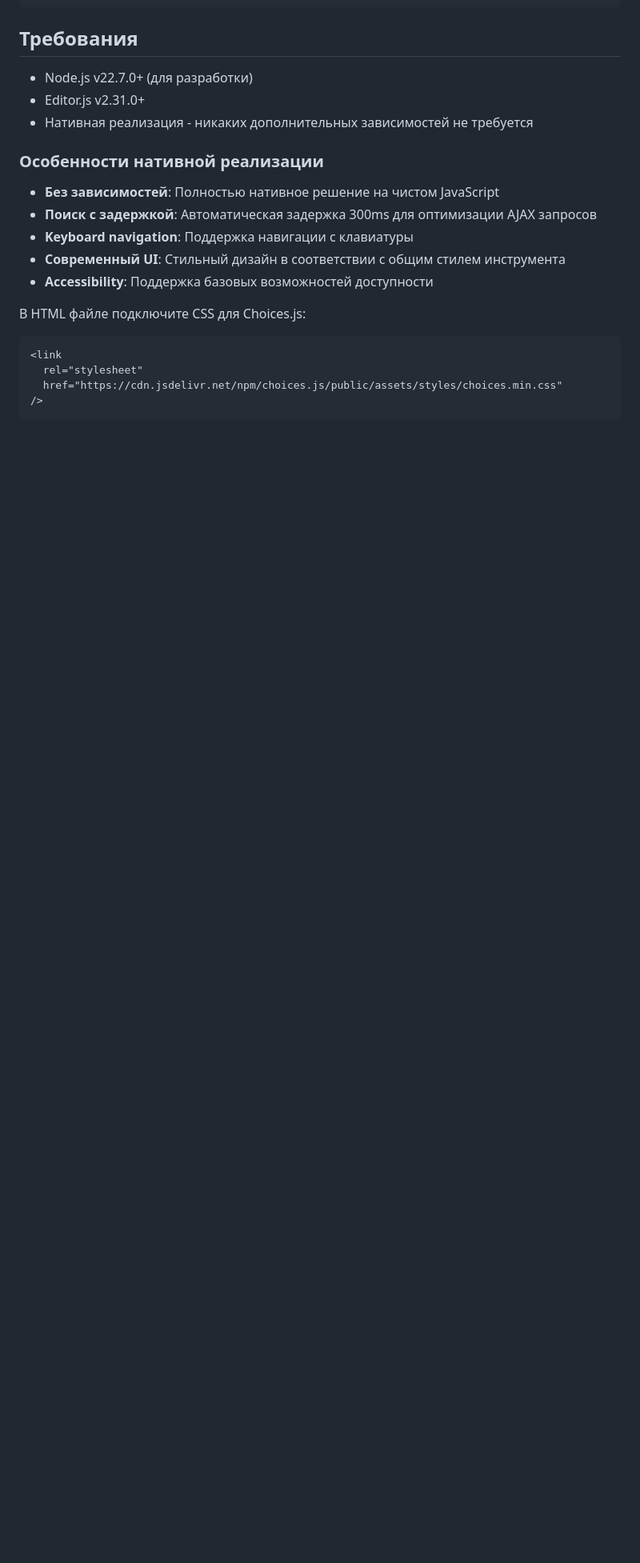
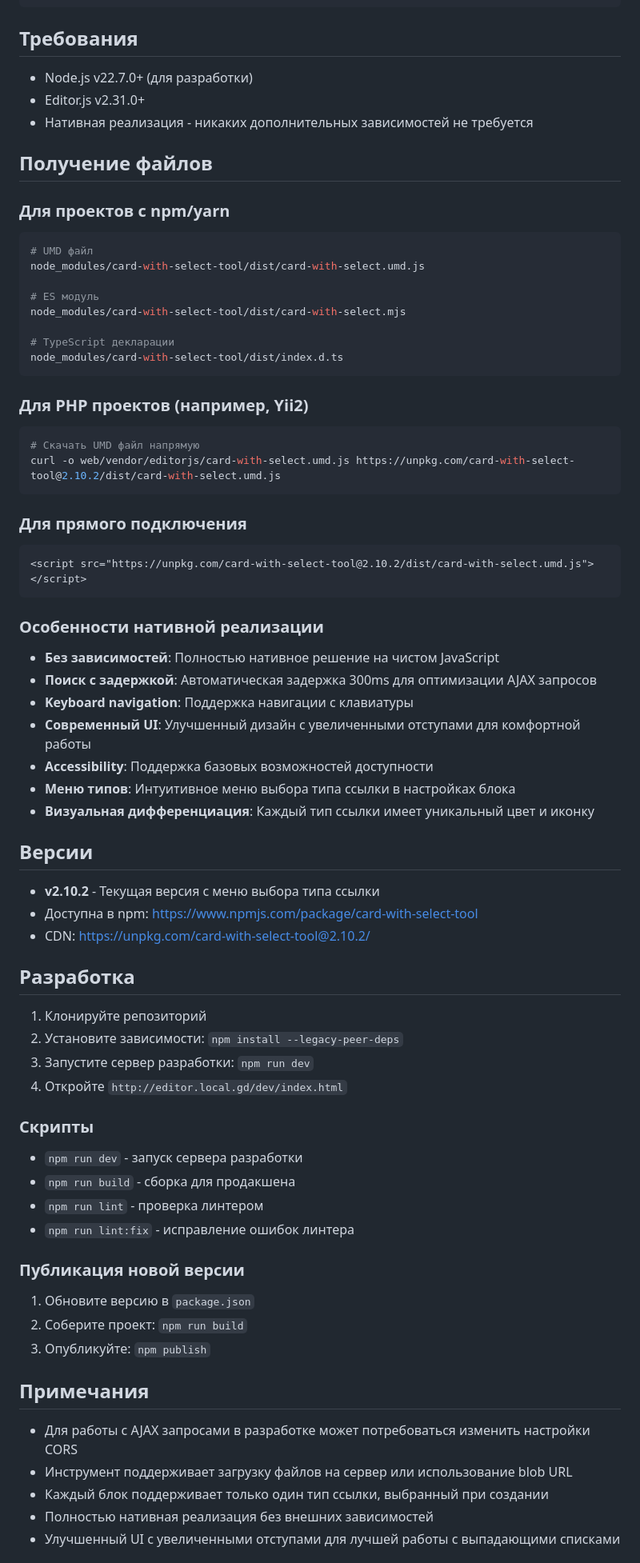
Before and after one commit to Senku7981/card-with-select, a Markdown page: README.md, the part around the change printed below. Shown: that part at 80% size. Rendered like a GitHub page; blank space fills up the shorter version.

Commit message:
feature: обновление документации с описанием типов ссылок и улучшениями UI

````diff
--- a/README.md
+++ b/README.md
@@ -137,18 +187,75 @@ const editor = new EditorJS({
 - Editor.js v2.31.0+
 - Нативная реализация - никаких дополнительных зависимостей не требуется
 
+## Получение файлов
+
+### Для проектов с npm/yarn
+
+```bash
+# UMD файл
+node_modules/card-with-select-tool/dist/card-with-select.umd.js
+
+# ES модуль
+node_modules/card-with-select-tool/dist/card-with-select.mjs
+
+# TypeScript декларации
+node_modules/card-with-select-tool/dist/index.d.ts
+```
+
+### Для PHP проектов (например, Yii2)
+
+```bash
+# Скачать UMD файл напрямую
+curl -o web/vendor/editorjs/card-with-select.umd.js https://unpkg.com/card-with-select-tool@2.10.2/dist/card-with-select.umd.js
+```
+
+### Для прямого подключения
+
+```html
+<script src="https://unpkg.com/card-with-select-tool@2.10.2/dist/card-with-select.umd.js"></script>
+```
+
 ### Особенности нативной реализации
 
 - **Без зависимостей**: Полностью нативное решение на чистом JavaScript
 - **Поиск с задержкой**: Автоматическая задержка 300ms для оптимизации AJAX запросов
 - **Keyboard navigation**: Поддержка навигации с клавиатуры
-- **Современный UI**: Стильный дизайн в соответствии с общим стилем инструмента
+- **Современный UI**: Улучшенный дизайн с увеличенными отступами для комфортной работы
 - **Accessibility**: Поддержка базовых возможностей доступности
+- **Меню типов**: Интуитивное меню выбора типа ссылки в настройках блока
+- **Визуальная дифференциация**: Каждый тип ссылки имеет уникальный цвет и иконку
 
-В HTML файле подключите CSS для Choices.js:
+## Версии
 
-```html
-<link
-  rel="stylesheet"
-  href="https://cdn.jsdelivr.net/npm/choices.js/public/assets/styles/choices.min.css"
-/>
+- **v2.10.2** - Текущая версия с меню выбора типа ссылки
+- Доступна в npm: https://www.npmjs.com/package/card-with-select-tool
+- CDN: https://unpkg.com/card-with-select-tool@2.10.2/
+
+## Разработка
+
+1. Клонируйте репозиторий
+2. Установите зависимости: `npm install --legacy-peer-deps`
+3. Запустите сервер разработки: `npm run dev`
+4. Откройте `http://editor.local.gd/dev/index.html`
+
+### Скрипты
+
+- `npm run dev` - запуск сервера разработки
+- `npm run build` - сборка для продакшена
+- `npm run lint` - проверка линтером
+- `npm run lint:fix` - исправление ошибок линтера
+
+### Публикация новой версии
+
+1. Обновите версию в `package.json`
+2. Соберите проект: `npm run build`
+3. Опубликуйте: `npm publish`
+
+## Примечания
+
+- Для работы с AJAX запросами в разработке может потребоваться изменить настройки CORS
+- Инструмент поддерживает загрузку файлов на сервер или использование blob URL
+- Каждый блок поддерживает только один тип ссылки, выбранный при создании
+- Полностью нативная реализация без внешних зависимостей
+- Улучшенный UI с увеличенными отступами для лучшей работы с выпадающими списками
+
````
Also changed, not shown: other parts of README.md (+73 -28 lines).
